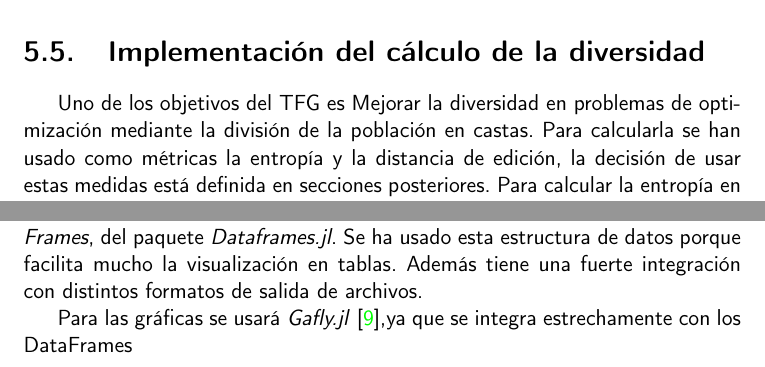
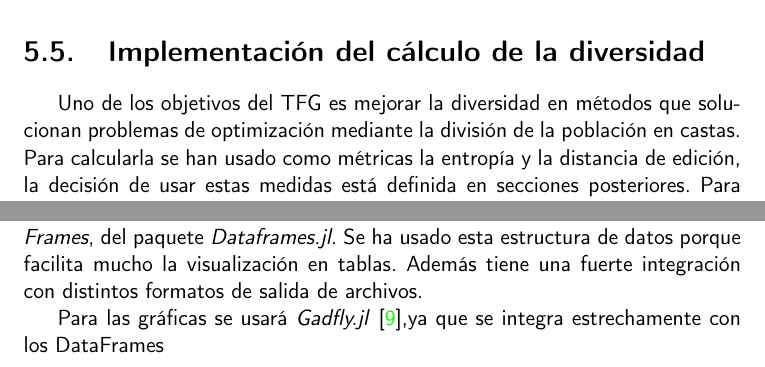
Before and after one commit to cecimerelo/UnAlgoritmoFeliz, a LaTeX book (doc/proyecto.tex, which reads doc/secciones/06_implementacion.tex): two parts of page 30 of 46, joined at a grey line, cut so that both start at the same text. Compiled offline with pdfLaTeX.

Commit message:
Algunas correcciones

```diff
--- a/doc/secciones/06_implementacion.tex
+++ b/doc/secciones/06_implementacion.tex
@@ -117,7 +117,7 @@ En esta sección se va a describir las decisiones técnicas que se han tomado pa
 
 \section{Implementación del cálculo de la diversidad}
 
-Uno de los objetivos del TFG es Mejorar la diversidad en problemas de optimización mediante la división de la población en castas.
+Uno de los objetivos del TFG es mejorar la diversidad en métodos que solucionan problemas de optimización mediante la división de la población en castas.
 Para calcularla se han usado como métricas la entropía y la distancia de edición, la decisión de usar estas medidas
 está definida en secciones posteriores. Para calcular la entropía en Julia hay varias librerías disponibles:
 
@@ -144,4 +144,4 @@ Para el análisis de los resultados se ha usado la estructura de datos \emph{Dat
 ha usado esta estructura de datos porque facilita mucho la visualización en tablas. Además tiene una fuerte
 integración con distintos formatos de salida de archivos.
 
-Para las gráficas se usará \emph{Gafly.jl} \cite{gadfly_jl},ya que se integra estrechamente con los DataFrames
+Para las gráficas se usará \emph{Gadfly.jl} \cite{gadfly_jl},ya que se integra estrechamente con los DataFrames
```
Also changed, not shown: doc/secciones/06_implementacion.tex (2 more changed lines).
